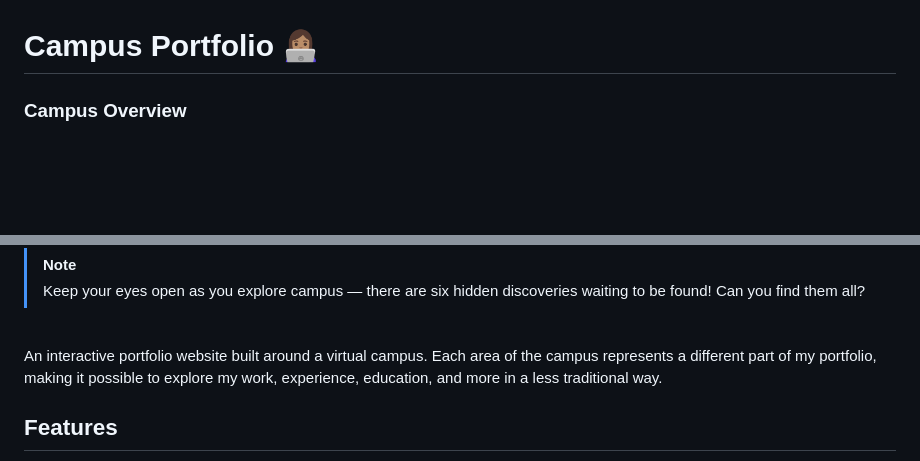
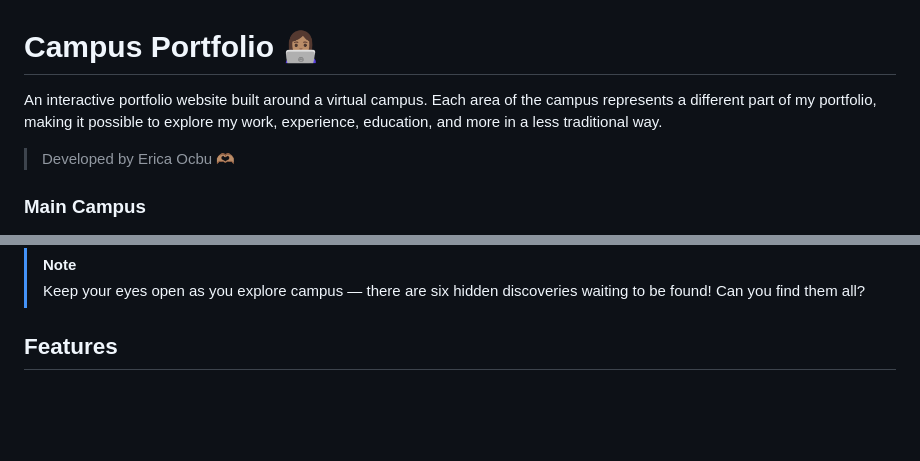
Before and after one commit to ericaocbu/campus-portfolio, a Markdown page: README.md, 2 parts joined by grey strips. Rendered like a GitHub page; blank space fills up the shorter version.

```diff
--- a/README.md
+++ b/README.md
@@ -1,6 +1,11 @@
 # Campus Portfolio 👩🏽‍💻
 
-### Campus Overview
+An interactive portfolio website built around a virtual campus. Each area of the campus represents a different part of my portfolio, making it possible to explore my work, experience, education, and more
+in a less traditional way.
+
+> Developed by Erica Ocbu 🫶🏽
+
+### Main Campus
 <img width="1512" height="784" alt="Campus Landing Page" src="public/img/Campus.png"/>
 
 Welcome to campus! Explore the grounds and discover the spaces that make up my portfolio.
@@ -15,9 +20,6 @@ The guided tour introduces visitors to the campus and helps them discover the di
 
 > [!NOTE]
 > Keep your eyes open as you explore campus — there are six hidden discoveries waiting to be found! Can you find them all?
-
-<br> An interactive portfolio website built around a virtual campus. Each area of the campus represents a different part of my portfolio, making it possible to explore my work, experience, education, and more
-in a less traditional way.
 
 ## Features
 
```
